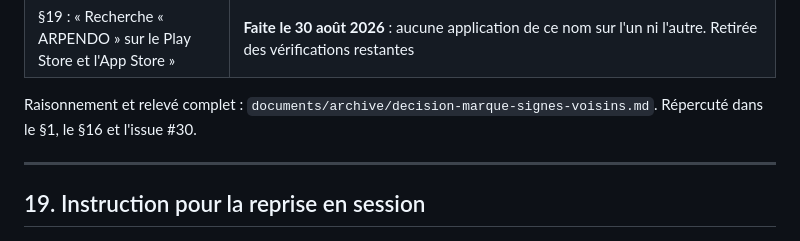
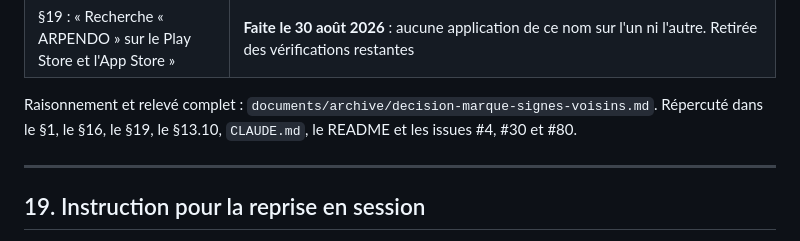
Before and after one commit to plecart/Arpendo, a Markdown page: documents/reference/01-cadrage.md, the part around the change. GitHub-like rendering.

```diff
--- a/documents/reference/01-cadrage.md
+++ b/documents/reference/01-cadrage.md
@@ -1905,7 +1905,8 @@ n'était pas celui que le document nommait.
 | §19 : « Recherche « ARPENDO » sur le Play Store et l'App Store » | **Faite le 30 août 2026** : aucune application de ce nom sur l'un ni l'autre. Retirée des vérifications restantes |
 
 Raisonnement et relevé complet : `documents/archive/decision-marque-signes-voisins.md`.
-Répercuté dans le §1, le §16 et l'issue #30.
+Répercuté dans le §1, le §16, le §19, le §13.10, `CLAUDE.md`, le README et les issues #4, #30
+et #80.
 
 ---
 
```
Also changed, not shown: documents/archive/decision-marque-signes-voisins.md (+4 -1 lines).
